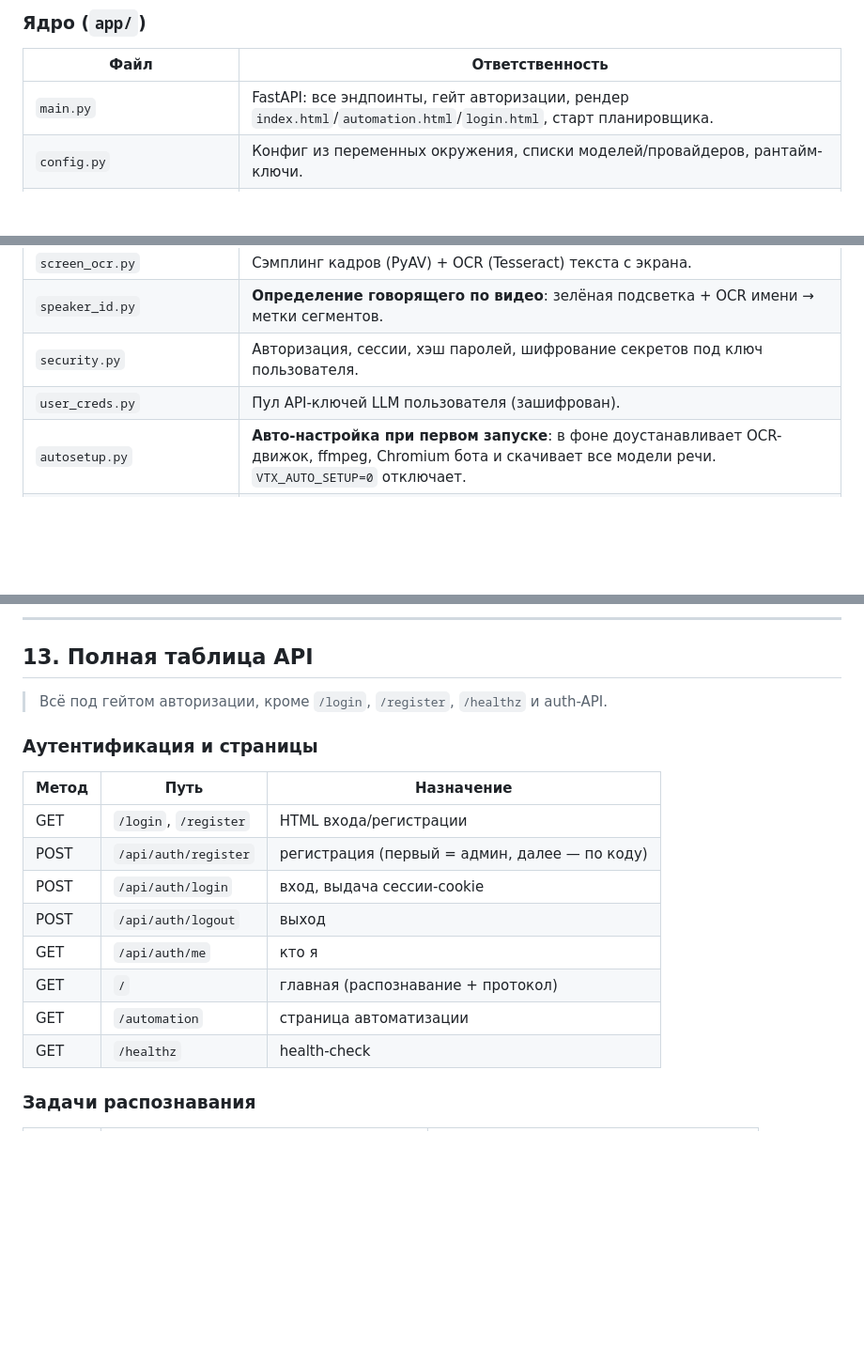
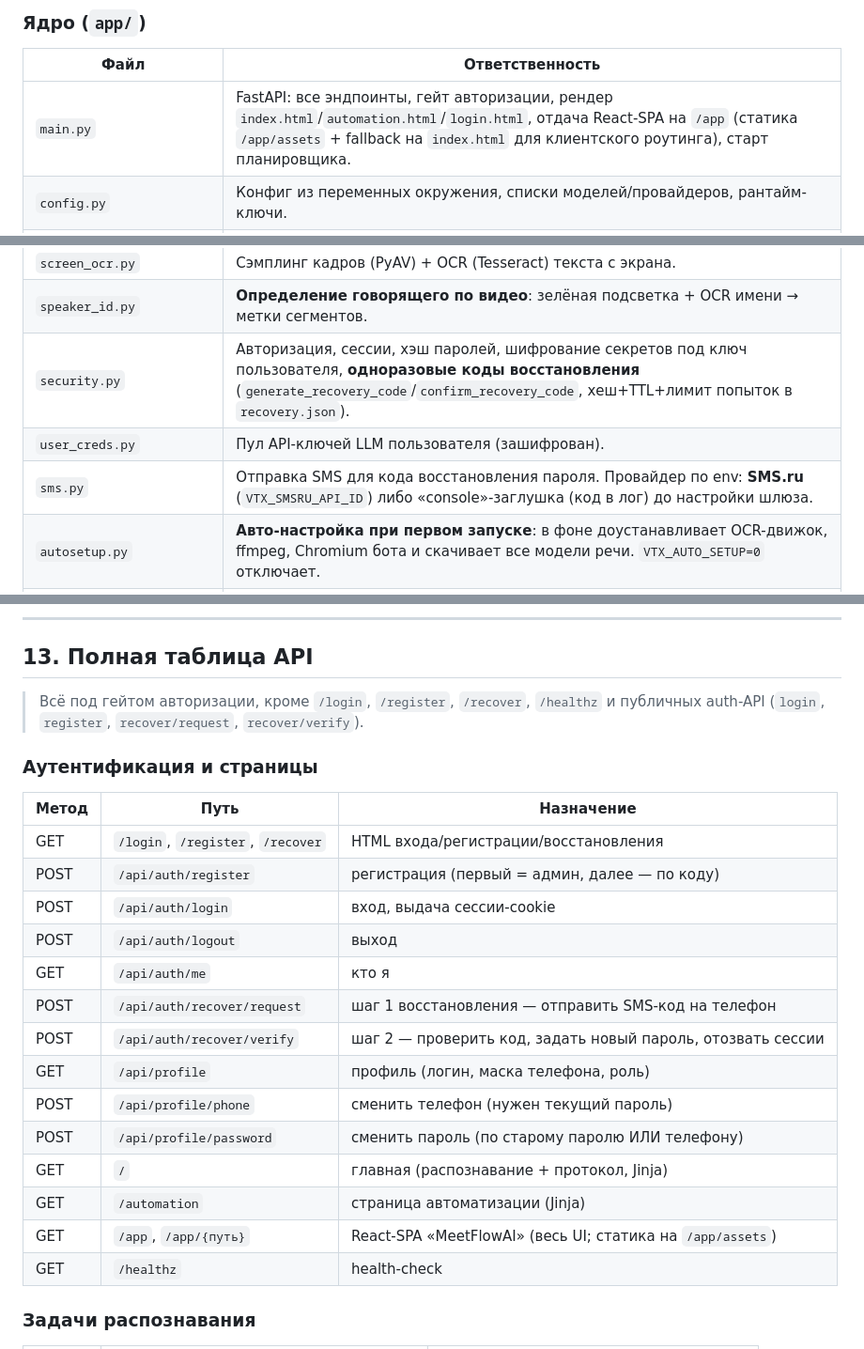
Before and after one commit to sglazunov/voise-bot, a Markdown page: docs/БЕКЕНД.md, 3 parts joined by grey strips. Shown at 94% size. GitHub-like rendering; blank space fills up the shorter version.

Commit message:
docs: document SMS password recovery + React SPA
Expand БЕКЕНД.md (module map: sms.py, security recovery codes, /app SPA
serving; API table: recover/request+verify, profile, /app, /recover;
data-on-disk: recovery.json; env vars: VTX_SMSRU_*/VTX_RECOVERY_*; test
count) and ФУНКЦИОНАЛ.md (SMS recovery + profile phone/password rows).

Co-Authored-By: Claude Opus 4.8 <noreply@anthropic.com>

```diff
--- a/docs/БЕКЕНД.md
+++ b/docs/БЕКЕНД.md
@@ -65,7 +65,7 @@ flowchart LR
 
 | Файл | Ответственность |
 |---|---|
-| `main.py` | FastAPI: все эндпоинты, гейт авторизации, рендер `index.html`/`automation.html`/`login.html`, старт планировщика. |
+| `main.py` | FastAPI: все эндпоинты, гейт авторизации, рендер `index.html`/`automation.html`/`login.html`, отдача React-SPA на `/app` (статика `/app/assets` + fallback на `index.html` для клиентского роутинга), старт планировщика. |
 | `config.py` | Конфиг из переменных окружения, списки моделей/провайдеров, рантайм-ключи. |
 | `jobs.py` | `JobStore`: очередь, один воркер, пауза/отмена, персист `jobs.json`, ретеншн, весь конвейер задачи. |
 | `transcribe.py` | Обёртка над faster-whisper; модель кэшируется (одна за раз), перезагружается при смене. |
@@ -77,8 +77,9 @@ flowchart LR
 | `diarize.py` | Диаризация по звуку (pyannote); `readiness()`. |
 | `screen_ocr.py` | Сэмплинг кадров (PyAV) + OCR (Tesseract) текста с экрана. |
 | `speaker_id.py` | **Определение говорящего по видео**: зелёная подсветка + OCR имени → метки сегментов. |
-| `security.py` | Авторизация, сессии, хэш паролей, шифрование секретов под ключ пользователя. |
+| `security.py` | Авторизация, сессии, хэш паролей, шифрование секретов под ключ пользователя, **одноразовые коды восстановления** (`generate_recovery_code`/`confirm_recovery_code`, хеш+TTL+лимит попыток в `recovery.json`). |
 | `user_creds.py` | Пул API-ключей LLM пользователя (зашифрован). |
+| `sms.py` | Отправка SMS для кода восстановления пароля. Провайдер по env: **SMS.ru** (`VTX_SMSRU_API_ID`) либо «console»-заглушка (код в лог) до настройки шлюза. |
 | `autosetup.py` | **Авто-настройка при первом запуске**: в фоне доустанавливает OCR-движок, ffmpeg, Chromium бота и скачивает все модели речи. `VTX_AUTO_SETUP=0` отключает. |
 | `ollama_setup.py`, `whisper_setup.py`, `deps_setup.py` | Установка/подготовка зависимостей и моделей (`whisper_setup.preload_all`, `deps_setup._apt_install`). |
 
@@ -243,18 +244,25 @@ best-effort: сбой опции не ломает распознавание.
 
 ## 13. Полная таблица API
 
-> Всё под гейтом авторизации, кроме `/login`, `/register`, `/healthz` и auth-API.
+> Всё под гейтом авторизации, кроме `/login`, `/register`, `/recover`, `/healthz`
+> и публичных auth-API (`login`, `register`, `recover/request`, `recover/verify`).
 
 ### Аутентификация и страницы
 | Метод | Путь | Назначение |
 |---|---|---|
-| GET | `/login`, `/register` | HTML входа/регистрации |
+| GET | `/login`, `/register`, `/recover` | HTML входа/регистрации/восстановления |
 | POST | `/api/auth/register` | регистрация (первый = админ, далее — по коду) |
 | POST | `/api/auth/login` | вход, выдача сессии-cookie |
 | POST | `/api/auth/logout` | выход |
 | GET | `/api/auth/me` | кто я |
-| GET | `/` | главная (распознавание + протокол) |
-| GET | `/automation` | страница автоматизации |
+| POST | `/api/auth/recover/request` | шаг 1 восстановления — отправить SMS-код на телефон |
+| POST | `/api/auth/recover/verify` | шаг 2 — проверить код, задать новый пароль, отозвать сессии |
+| GET | `/api/profile` | профиль (логин, маска телефона, роль) |
+| POST | `/api/profile/phone` | сменить телефон (нужен текущий пароль) |
+| POST | `/api/profile/password` | сменить пароль (по старому паролю ИЛИ телефону) |
+| GET | `/` | главная (распознавание + протокол, Jinja) |
+| GET | `/automation` | страница автоматизации (Jinja) |
+| GET | `/app`, `/app/{путь}` | React-SPA «MeetFlowAI» (весь UI; статика на `/app/assets`) |
 | GET | `/healthz` | health-check |
 
 ### Задачи распознавания
```
Also changed, not shown: other parts of docs/БЕКЕНД.md (+4 -1 lines), docs/ФУНКЦИОНАЛ.md (+2 -0 lines).
